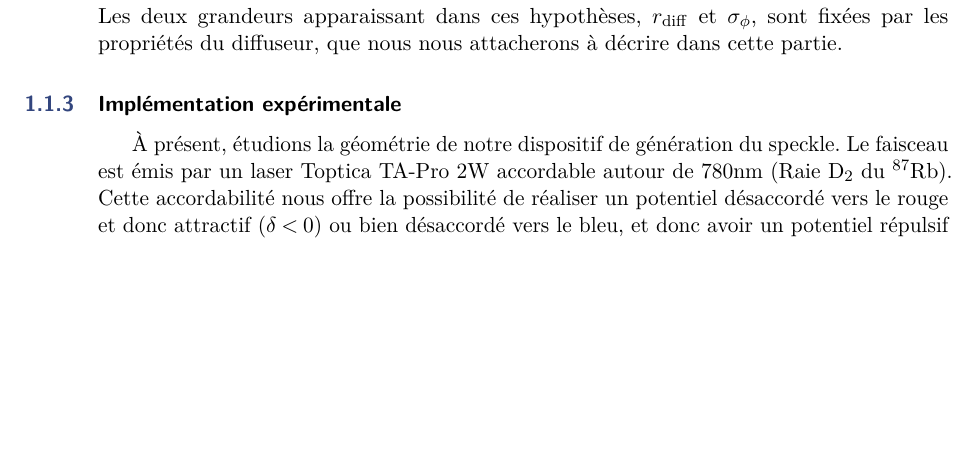
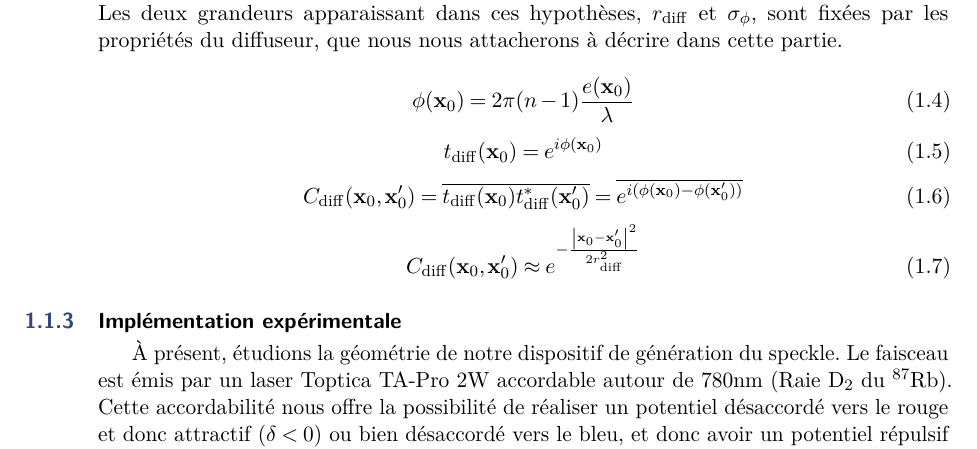
Before and after one commit to Baptiste-Lecoutre/PhD-Thesis-BL, a LaTeX book (main.tex, which reads Chapters/Speckle.tex): part of page 3 of 7, cut so that both start at the same text, the shorter picture padded with empty space. Compiled offline with pdfLaTeX.

Commit message:
280420-2

```diff
--- a/Chapters/Speckle.tex
+++ b/Chapters/Speckle.tex
@@ -59,6 +59,18 @@ L'analyse précédente décrivant la statistique de l'intensité lumineuse d'un
 \end{itemize}
 Les deux grandeurs apparaissant dans ces hypothèses, $\rdiff$ et $\sigma_\phi$, sont fixées par les propriétés du diffuseur, que nous nous attacherons à décrire dans cette partie.
 
+\begin{equation}
+\phi(\mathbf{x}_0)=2\pi (n-1) \frac{e(\mathbf{x}_0)}{\lambda}
+\end{equation}
+\begin{equation}
+t_{\mathrm{diff}}(\mathbf{x}_0)=e^{i\phi(\mathbf{x}_0)}
+\end{equation}
+\begin{equation}
+C_{\mathrm{diff}}(\mathbf{x}_0,\mathbf{x}'_0)=\overline{t_{\mathrm{diff}}(\mathbf{x}_0)t^*_{\mathrm{diff}}(\mathbf{x}'_0)}=\overline{e^{i(\phi(\mathbf{x}_0)-\phi(\mathbf{x}'_0))}}
+\end{equation}
+\begin{equation}
+C_{\mathrm{diff}}(\mathbf{x}_0,\mathbf{x}'_0)\approx e^{-\frac{\left| \mathbf{x}_0 - \mathbf{x}'_0 \right| ^2}{2 r_{\mathrm{diff}}^2}}
+\end{equation}
 
 
 \begin{comment}
```
Also changed, not shown: biblio.bib (+20 -0 lines), main.pdf, 3 other files.
